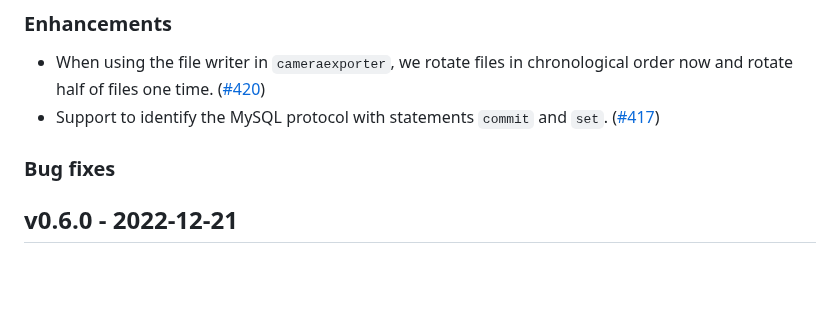
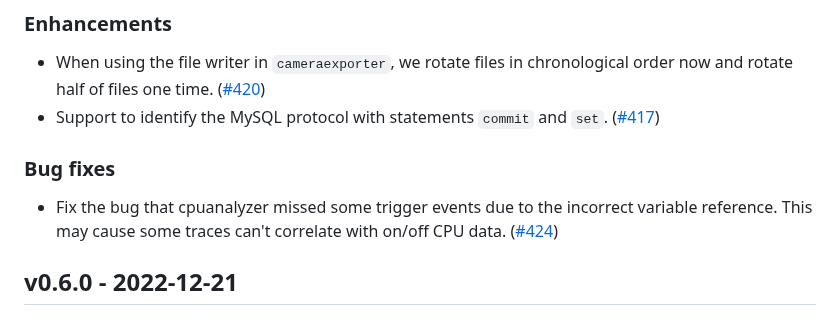
Before and after one commit to KindlingProject/kindling, a Markdown page: CHANGELOG.md, the part around the change. Rendered like a GitHub page; blank space fills up the shorter version.

Commit message:
Update the changelog
Signed-off-by: Daxin Wang <daxinwang@harmonycloud.cn>

```diff
--- a/CHANGELOG.md
+++ b/CHANGELOG.md
@@ -10,9 +10,8 @@
 - When using the file writer in `cameraexporter`, we rotate files in chronological order now and rotate half of files one time. ([#420](https://github.com/KindlingProject/kindling/pull/420))
 - Support to identify the MySQL protocol with statements `commit` and `set`. ([#417](https://github.com/KindlingProject/kindling/pull/417))
 
-
 ### Bug fixes
-
+- Fix the bug that cpuanalyzer missed some trigger events due to the incorrect variable reference. This may cause some traces can't correlate with on/off CPU data. ([#424](https://github.com/KindlingProject/kindling/pull/424))
 
 ## v0.6.0 - 2022-12-21
 ### New features
```
